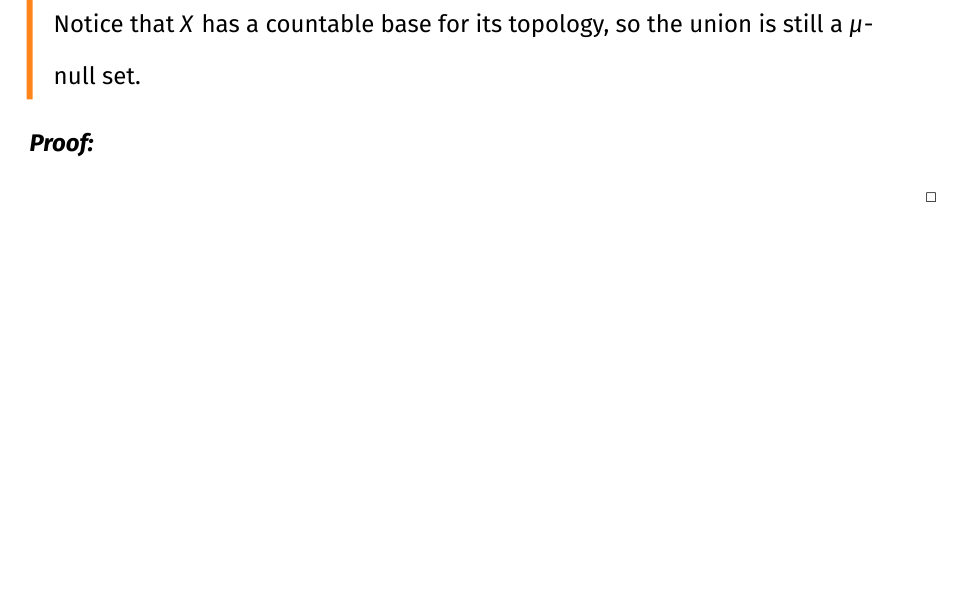
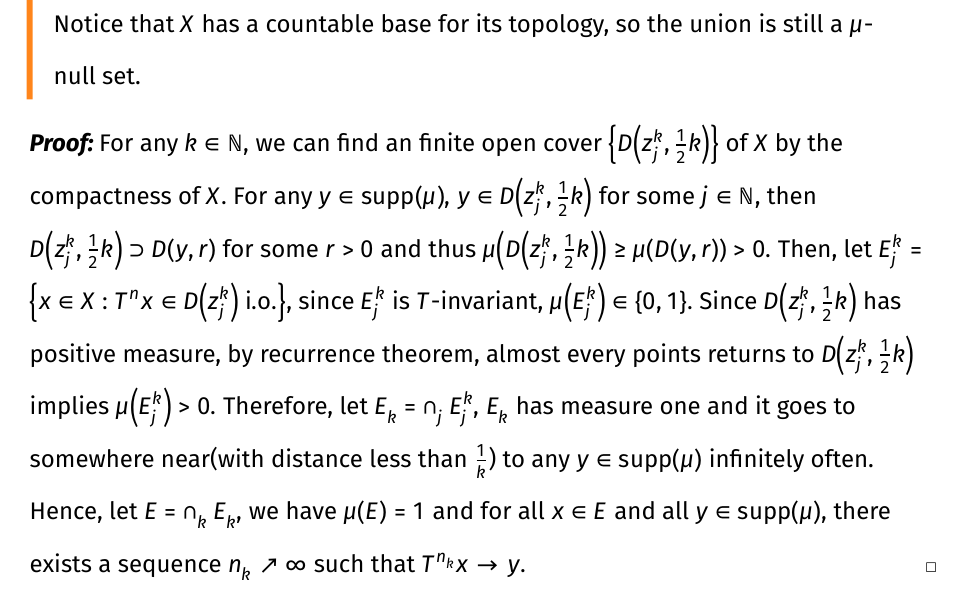
Before and after one commit to qixsc/exercises_of_ergodic_theory, a Typst document (sect2.3/main.typ): part of page 8 of 8, cut so that both start at the same text, the shorter picture padded with empty space. The pictures show the PDF file sect2.3/main.pdf that the author committed with the source.

Commit message:
2.3 complete

```diff
--- a/sect2.3/main.typ
+++ b/sect2.3/main.typ
@@ -120,4 +120,10 @@
   Notice that $X$ has a countable base for its topology, so the union is still a $mu$-null set.
 ]
 #proof[
+  For any $k in NN,$ we can find an finite open cover ${D(z^k_j, 1/2k)}$ of $X$ by the compactness of $X.$
+  For any $y in supp(mu),$ $y in D(z^k_j, 1/2k)$ for some $j in NN$, then $D(z^k_j, 1/2k) supset D(y, r)$ for some $r > 0$ and thus $mu(D(z^k_j, 1/2k)) >= mu(D(y, r)) > 0.$
+  Then, let $E^k_j = {x in X: T^n x in D(z^k_j) "i.o."}$, since $E^k_j$ is $T$-invariant, $mu(E^k_j) in {0, 1}.$
+  Since $D(z^k_j, 1/2k)$ has positive measure, by recurrence theorem, almost every points returns to $D(z^k_j, 1/2k)$ implies $mu(E^k_j) > 0.$
+  Therefore, let $E_k = inter_j E^k_j,$ $E_k$ has measure one and it goes to somewhere near(with distance less than $1/k$) to any $y in supp(mu)$ infinitely often.
+  Hence, let $E = inter_k E_k,$ we have $mu(E) = 1$ and for all $x in E$ and all $y in supp(mu),$ there exists a sequence $n_k arrow.tr infinity$ such that $T^(n_k) x -> y.$
 ]
```
Also changed, not shown: sect2.3/main.pdf.
